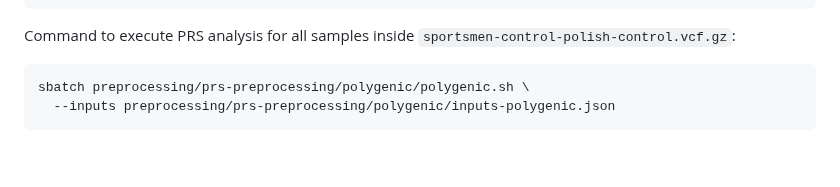
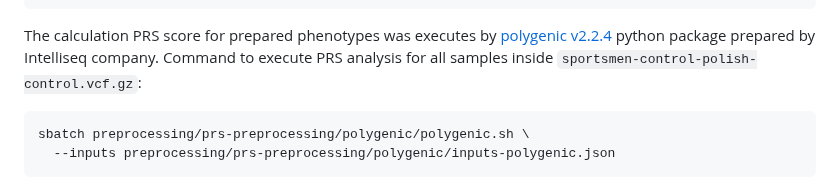
Before and after one commit to ippas/imdik-zekanowski-sportwgs, a Markdown page: analysis/PRS-analysis.md, the part around the change. Rendered like a GitHub page; blank space fills up the shorter version.

````diff
--- a/analysis/PRS-analysis.md
+++ b/analysis/PRS-analysis.md
@@ -330,7 +330,7 @@ cat data/prs-models/*tsv |
   sed  -e '$a}' > preprocessing/prs-preprocessing/polygenic/inputs-polygenic.json
 ```
 
-Command to execute PRS analysis for all samples inside `sportsmen-control-polish-control.vcf.gz`:
+The calculation PRS score for prepared phenotypes was executes by [polygenic v2.2.4](https://github.com/intelliseq/polygenic) python package prepared by Intelliseq company. Command to execute PRS analysis for all samples inside `sportsmen-control-polish-control.vcf.gz`:
 ```
 sbatch preprocessing/prs-preprocessing/polygenic/polygenic.sh \
   --inputs preprocessing/prs-preprocessing/polygenic/inputs-polygenic.json
````
